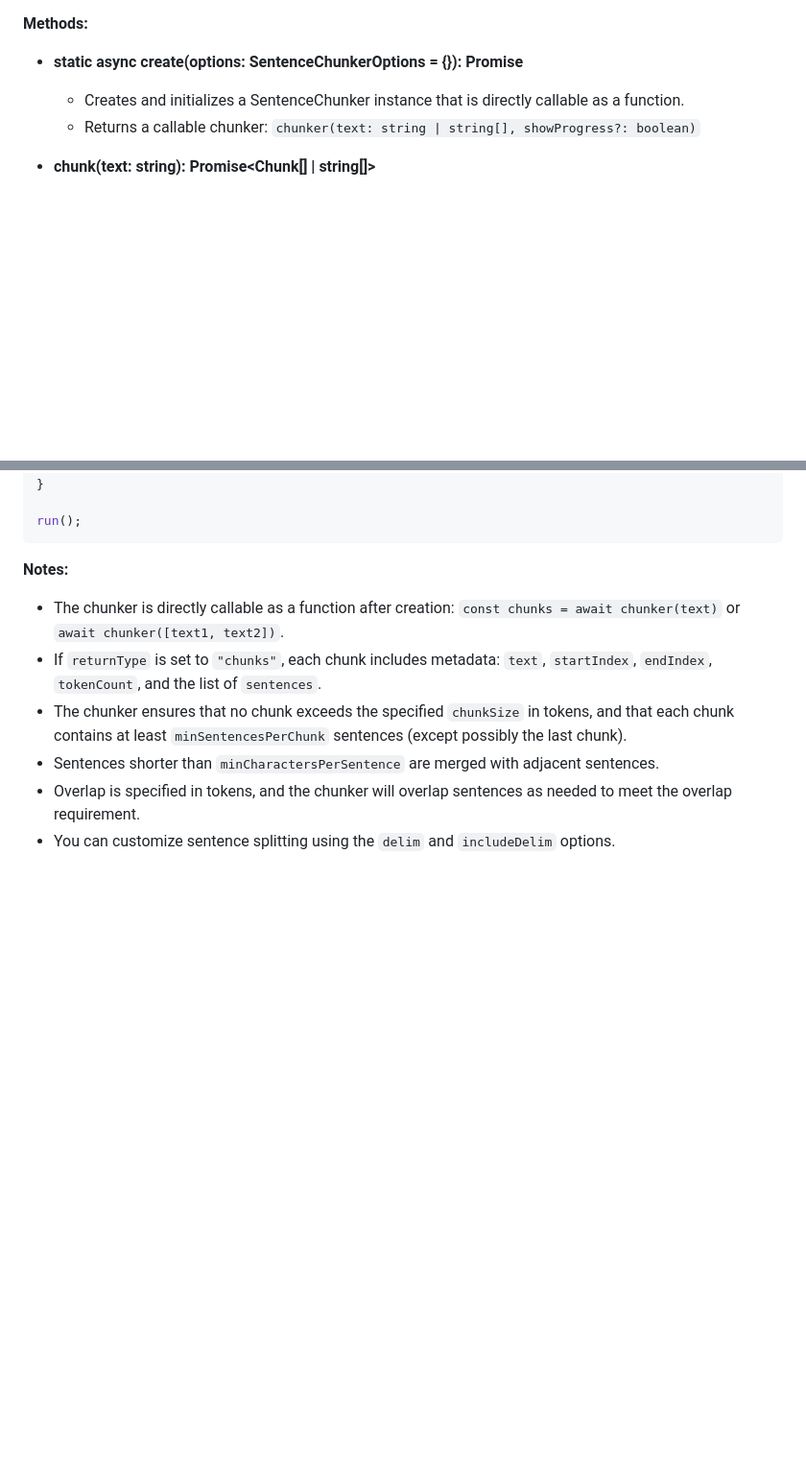
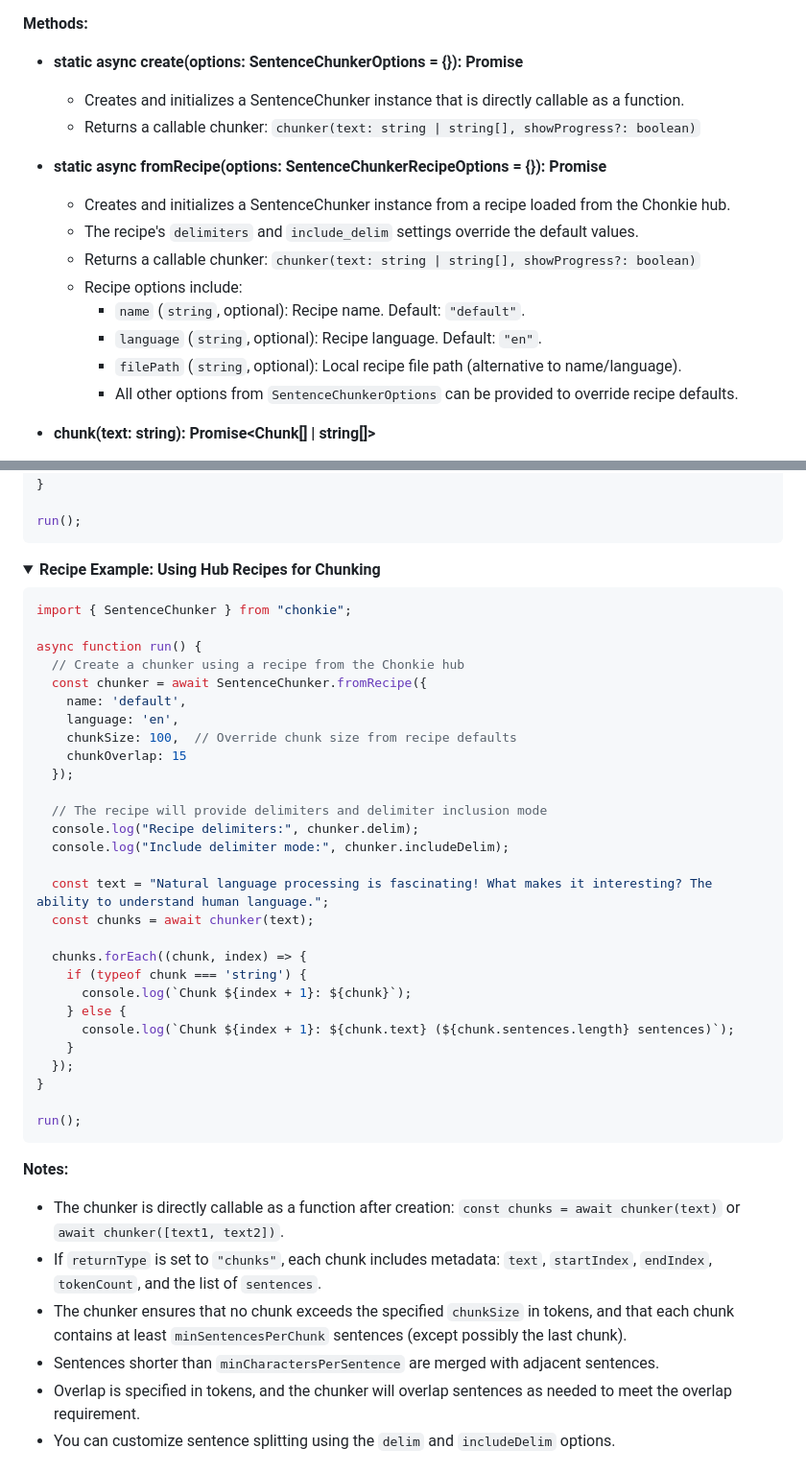
Before and after one commit to chonkie-inc/chonkie-ts, a Markdown page: DOCS.md, 2 parts joined by grey strips. Shown at 96% size. GitHub-like rendering; folded sections open; blank space fills up the shorter version.

Commit message:
Add recipe support for SentenceChunker and RecursiveChunker
- Introduced `fromRecipe` static methods in both `SentenceChunker` and `RecursiveChunker` classes to create instances from recipes loaded from the Chonkie hub.
- Enhanced documentation to include new recipe options and usage examples for both chunkers, allowing for customizable chunking behavior based on recipe settings.
- Updated the `DOCS.md` file to reflect these changes and provide clear examples for users.

````diff
--- a/DOCS.md
+++ b/DOCS.md
@@ -202,6 +202,16 @@ The `SentenceChunker` splits text into chunks based on sentences, with options f
   - Creates and initializes a SentenceChunker instance that is directly callable as a function.
   - Returns a callable chunker: `chunker(text: string | string[], showProgress?: boolean)`
 
+- **static async fromRecipe(options: SentenceChunkerRecipeOptions = {}): Promise<CallableSentenceChunker>**
+  - Creates and initializes a SentenceChunker instance from a recipe loaded from the Chonkie hub.
+  - The recipe's `delimiters` and `include_delim` settings override the default values.
+  - Returns a callable chunker: `chunker(text: string | string[], showProgress?: boolean)`
+  - Recipe options include:
+    - `name` (`string`, optional): Recipe name. Default: `"default"`.
+    - `language` (`string`, optional): Recipe language. Default: `"en"`.
+    - `filePath` (`string`, optional): Local recipe file path (alternative to name/language).
+    - All other options from `SentenceChunkerOptions` can be provided to override recipe defaults.
+
 - **chunk(text: string): Promise<Chunk[] | string[]>**
   - Splits a single text into sentence-based chunks, respecting token and sentence limits.
   - Returns an array of `Chunk` objects (with metadata) or strings, depending on `returnType`.
@@ -269,3 +279,37 @@ run();
 
 </details>
 
+<details>
+<summary><strong>Recipe Example: Using Hub Recipes for Chunking</strong></summary>
+
+```ts
+import { SentenceChunker } from "chonkie";
+
+async function run() {
+  // Create a chunker using a recipe from the Chonkie hub
+  const chunker = await SentenceChunker.fromRecipe({
+    name: 'default',
+    language: 'en',
+    chunkSize: 100,  // Override chunk size from recipe defaults
+    chunkOverlap: 15
+  });
+
+  // The recipe will provide delimiters and delimiter inclusion mode
+  console.log("Recipe delimiters:", chunker.delim);
+  console.log("Include delimiter mode:", chunker.includeDelim);
+
+  const text = "Natural language processing is fascinating! What makes it interesting? The ability to understand human language.";
+  const chunks = await chunker(text);
+
+  chunks.forEach((chunk, index) => {
+    if (typeof chunk === 'string') {
+      console.log(`Chunk ${index + 1}: ${chunk}`);
+    } else {
+      console.log(`Chunk ${index + 1}: ${chunk.text} (${chunk.sentences.length} sentences)`);
+    }
+  });
+}
+
+run();
+```
+
````
Also changed, not shown: other parts of DOCS.md (+12 -0 lines).
